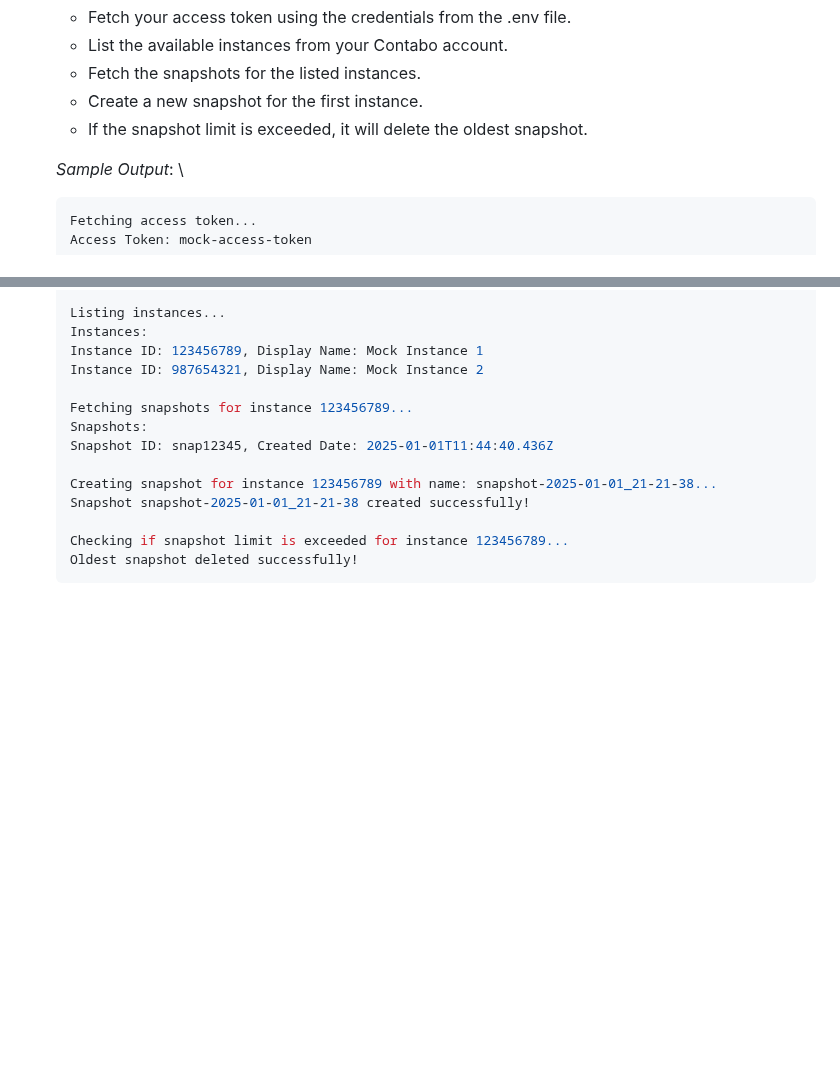
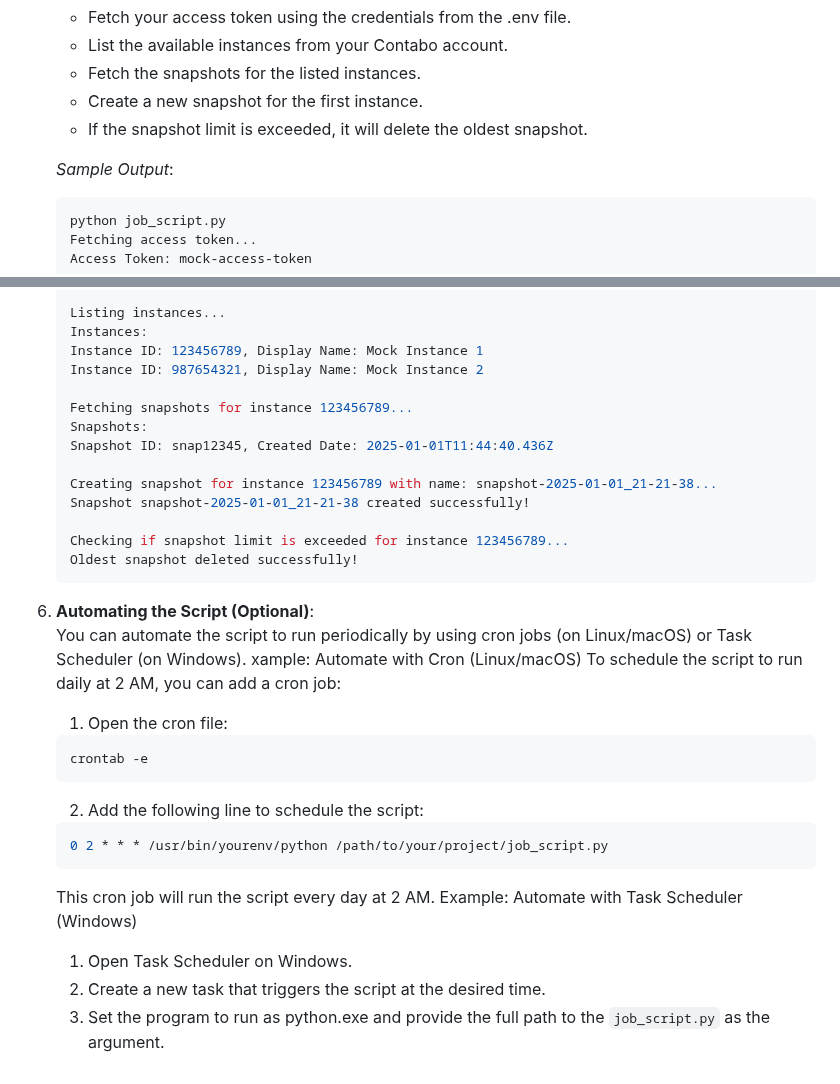
Before and after one commit to sirantho20/contabo_snapshot_manager, a Markdown page: README.md, 2 parts joined by grey strips. GitHub-like rendering; blank space fills up the shorter version.

Commit message:
markdown check

`````diff
--- a/README.md
+++ b/README.md
@@ -66,8 +66,9 @@ To run the script and the tests, make sure you have the following dependencies i
     - Create a new snapshot for the first instance.
     - If the snapshot limit is exceeded, it will delete the oldest snapshot.
 
-    *Sample Output*: \
+    *Sample Output*:
     ```bash
+    python job_script.py
     Fetching access token...
     Access Token: mock-access-token
 
@@ -86,3 +87,21 @@ To run the script and the tests, make sure you have the following dependencies i
     Checking if snapshot limit is exceeded for instance 123456789...
     Oldest snapshot deleted successfully!
     ````
+6. **Automating the Script (Optional)**: \
+    You can automate the script to run periodically by using cron jobs (on Linux/macOS) or Task Scheduler (on Windows).
+    xample: Automate with Cron (Linux/macOS)
+    To schedule the script to run daily at 2 AM, you can add a cron job:
+
+    1. Open the cron file:
+    ```bash
+    crontab -e
+    ````
+    2. Add the following line to schedule the script:
+    ```bash
+    0 2 * * * /usr/bin/yourenv/python /path/to/your/project/job_script.py
+    ```
+    This cron job will run the script every day at 2 AM.
+    Example: Automate with Task Scheduler (Windows)
+    1. Open Task Scheduler on Windows.
+    2. Create a new task that triggers the script at the desired time.
+    3. Set the program to run as python.exe and provide the full path to the `job_script.py` as the argument.
`````
